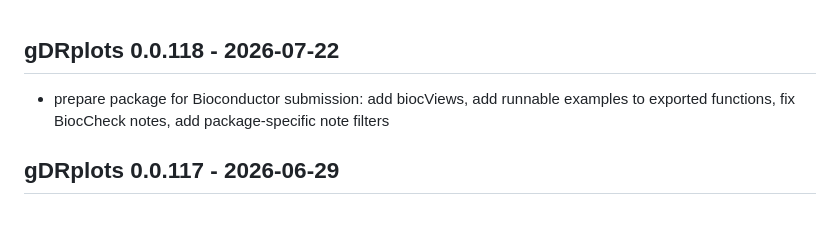
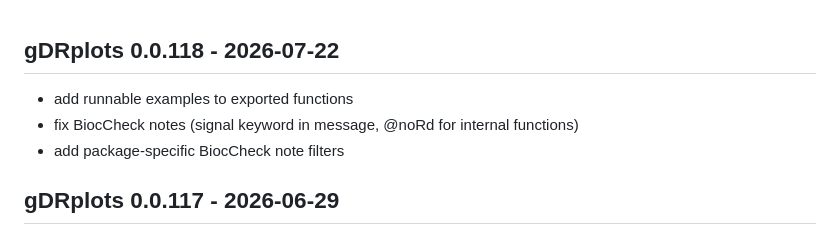
Before and after one commit to gdrplatform/gDRplots, a Markdown page: NEWS.md, the part around the change. Rendered like a GitHub page.

Commit message:
chore: fix NEWS.md entry format

```diff
--- a/NEWS.md
+++ b/NEWS.md
@@ -1,5 +1,7 @@
 ## gDRplots 0.0.118 - 2026-07-22
-* prepare package for Bioconductor submission: add biocViews, add runnable examples to exported functions, fix BiocCheck notes, add package-specific note filters
+* add runnable examples to exported functions
+* fix BiocCheck notes (signal keyword in message, @noRd for internal functions)
+* add package-specific BiocCheck note filters
 
 ## gDRplots 0.0.117 - 2026-06-29
 * replace ggpubr with patchwork for combo heatmap panels and fitting QC
```
